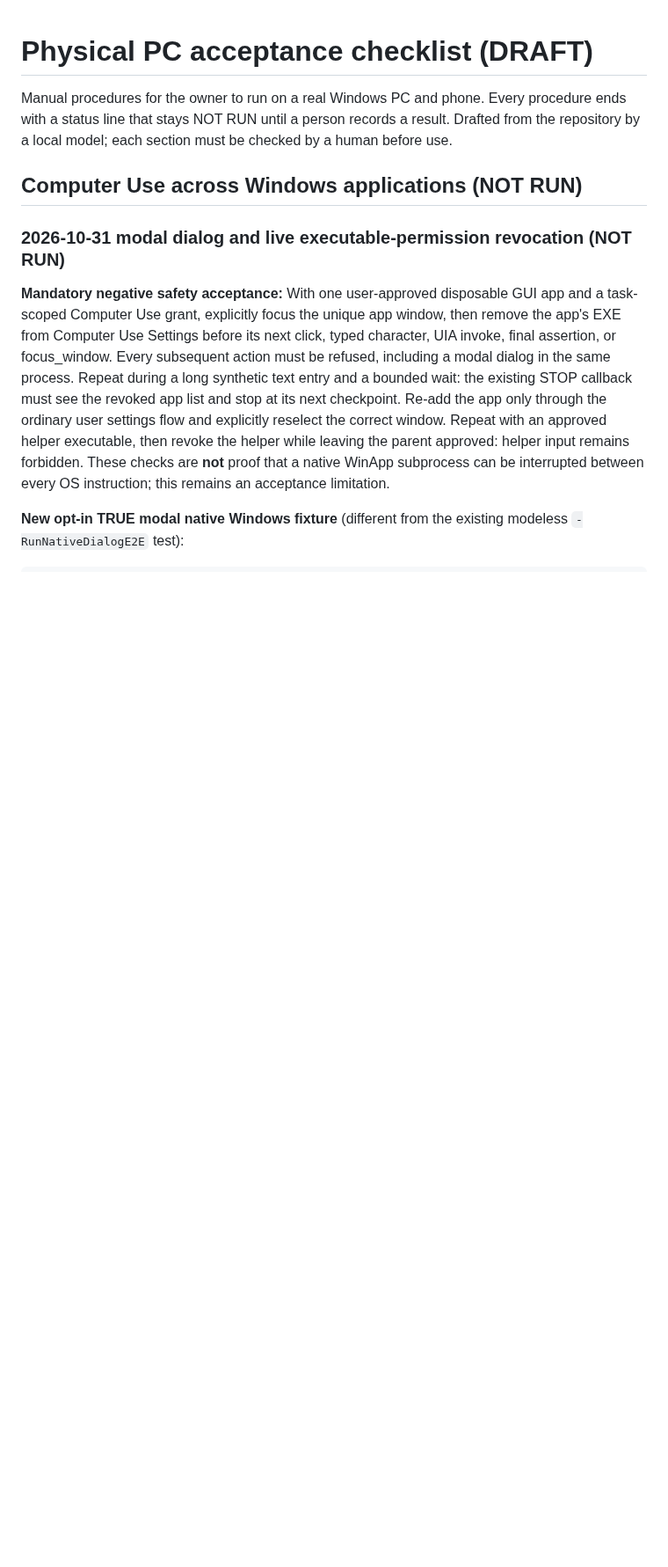
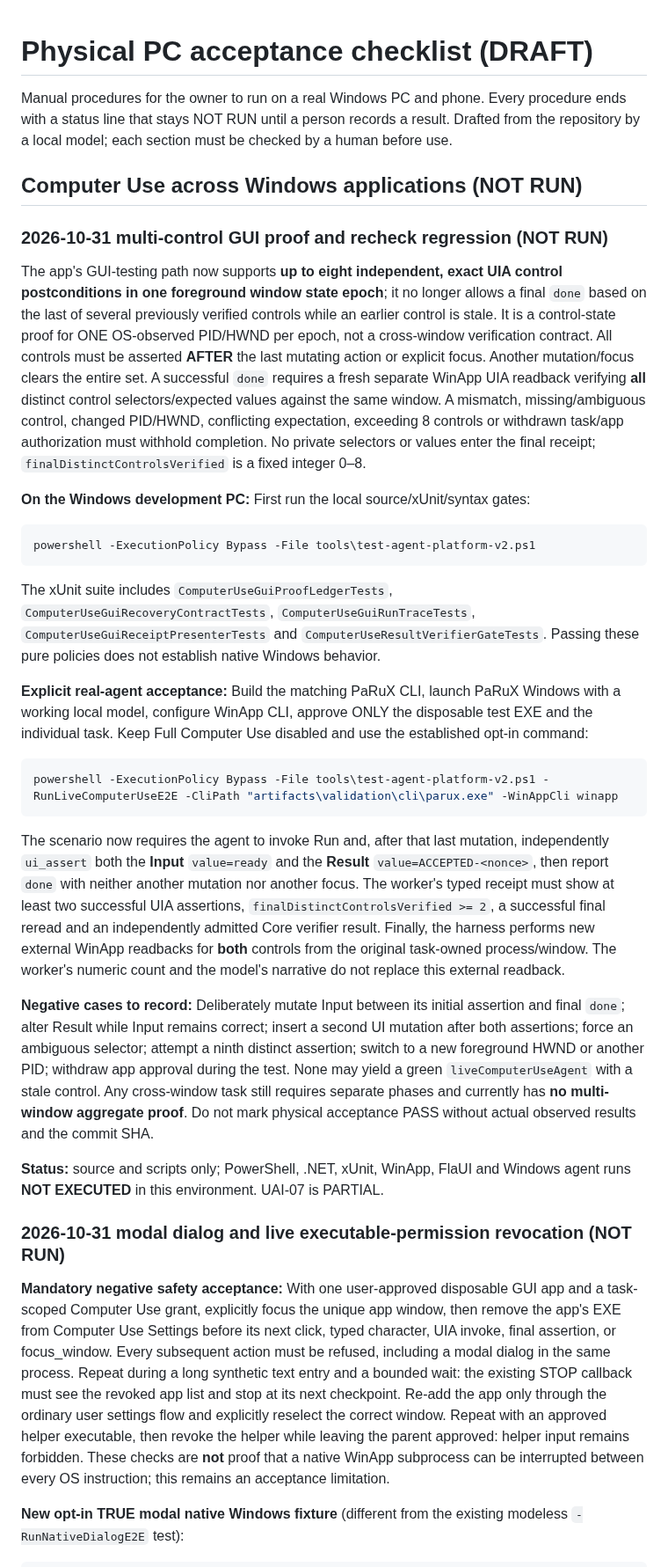
Before and after one commit to Ruba94-cyber/RBG-PaRuX-AI-Studio, a Markdown page: docs/validation/PHYSICAL_PC_ACCEPTANCE.md, the part around the change. Shown at 88% size. GitHub-like rendering; blank space fills up the shorter version.

Commit message:
docs(validation): specify two-control live agent acceptance and stale-control negative tests

````diff
--- a/docs/validation/PHYSICAL_PC_ACCEPTANCE.md
+++ b/docs/validation/PHYSICAL_PC_ACCEPTANCE.md
@@ -3,6 +3,32 @@
 Manual procedures for the owner to run on a real Windows PC and phone. Every procedure ends with a status line that stays NOT RUN until a person records a result. Drafted from the repository by a local model; each section must be checked by a human before use.
 
 ## Computer Use across Windows applications (NOT RUN)
+
+### 2026-10-31 multi-control GUI proof and recheck regression (NOT RUN)
+
+The app's GUI-testing path now supports **up to eight independent, exact UIA control postconditions in one foreground window state epoch**; it no longer allows a final `done` based on the last of several previously verified controls while an earlier control is stale. It is a control-state proof for ONE OS-observed PID/HWND per epoch, not a cross-window verification contract. All controls must be asserted **AFTER** the last mutating action or explicit focus. Another mutation/focus clears the entire set. A successful `done` requires a fresh separate WinApp UIA readback verifying **all** distinct control selectors/expected values against the same window. A mismatch, missing/ambiguous control, changed PID/HWND, conflicting expectation, exceeding 8 controls or withdrawn task/app authorization must withhold completion. No private selectors or values enter the final receipt; `finalDistinctControlsVerified` is a fixed integer 0–8.
+
+**On the Windows development PC:** First run the local source/xUnit/syntax gates:
+
+```powershell
+powershell -ExecutionPolicy Bypass -File tools\test-agent-platform-v2.ps1
+```
+
+The xUnit suite includes `ComputerUseGuiProofLedgerTests`, `ComputerUseGuiRecoveryContractTests`, `ComputerUseGuiRunTraceTests`, `ComputerUseGuiReceiptPresenterTests` and `ComputerUseResultVerifierGateTests`. Passing these pure policies does not establish native Windows behavior.
+
+**Explicit real-agent acceptance:** Build the matching PaRuX CLI, launch PaRuX Windows with a working local model, configure WinApp CLI, approve ONLY the disposable test EXE and the individual task. Keep Full Computer Use disabled and use the established opt-in command:
+
+```powershell
+powershell -ExecutionPolicy Bypass -File tools\test-agent-platform-v2.ps1 -RunLiveComputerUseE2E -CliPath "artifacts\validation\cli\parux.exe" -WinAppCli winapp
+```
+
+The scenario now requires the agent to invoke Run and, after that last mutation, independently `ui_assert` both the **Input** `value=ready` and the **Result** `value=ACCEPTED-<nonce>`, then report `done` with neither another mutation nor another focus. The worker's typed receipt must show at least two successful UIA assertions, `finalDistinctControlsVerified >= 2`, a successful final reread and an independently admitted Core verifier result. Finally, the harness performs new external WinApp readbacks for **both** controls from the original task-owned process/window. The worker's numeric count and the model's narrative do not replace this external readback.
+
+**Negative cases to record:** Deliberately mutate Input between its initial assertion and final `done`; alter Result while Input remains correct; insert a second UI mutation after both assertions; force an ambiguous selector; attempt a ninth distinct assertion; switch to a new foreground HWND or another PID; withdraw app approval during the test. None may yield a green `liveComputerUseAgent` with a stale control. Any cross-window task still requires separate phases and currently has **no multi-window aggregate proof**. Do not mark physical acceptance PASS without actual observed results and the commit SHA.
+
+**Status:** source and scripts only; PowerShell, .NET, xUnit, WinApp, FlaUI and Windows agent runs **NOT EXECUTED** in this environment. UAI-07 is PARTIAL.
+
+
 
 ### 2026-10-31 modal dialog and live executable-permission revocation (NOT RUN)
 
````
